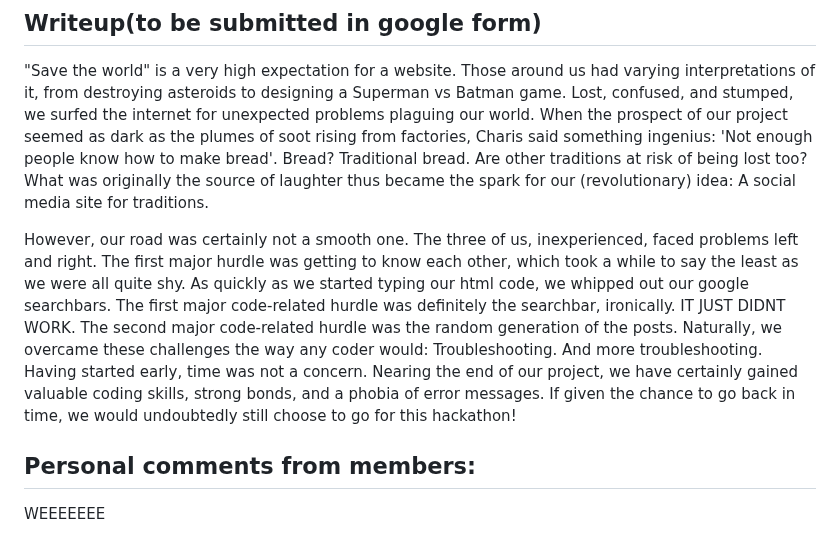
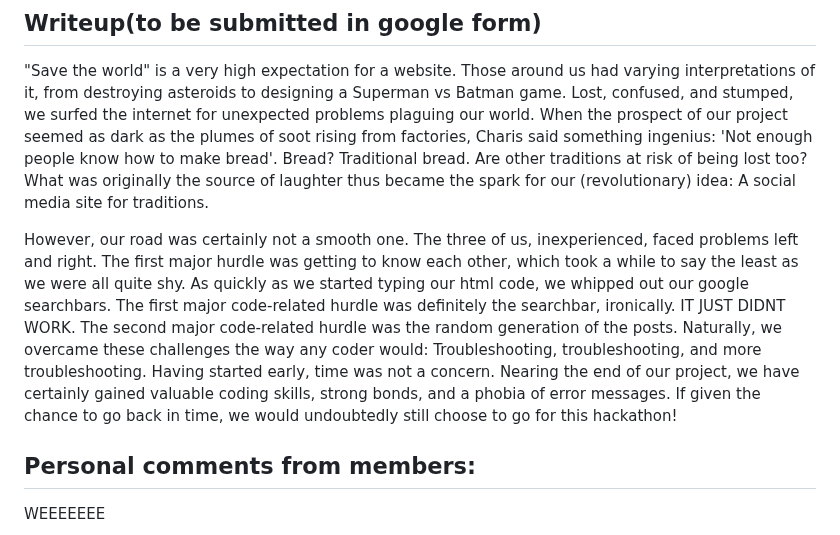
Before and after one commit to Shokuhin/bbcs-repository-f7, a Markdown page: README.md, the part around the change. Rendered like a GitHub page.

Commit message:
changed readme abit

```diff
--- a/README.md
+++ b/README.md
@@ -44,7 +44,7 @@ https://docs.google.com/document/d/1GUoT4DDW-TBHi-H6ymLt7SJuQk-hLD7fjavEALZ-niQ/
 ## Writeup(to be submitted in google form)
 "Save the world" is a very high expectation for a website. Those around us had varying interpretations of it, from destroying asteroids to designing a Superman vs Batman game. Lost, confused, and stumped, we surfed the internet for unexpected problems plaguing our world. When the prospect of our project seemed as dark as the plumes of soot rising from factories, Charis said something ingenius: 'Not enough people know how to make bread'. Bread? Traditional bread. Are other traditions at risk of being lost too? What was originally the source of laughter thus became the spark for our (revolutionary) idea: A social media site for traditions.
 
-However, our road was certainly not a smooth one. The three of us, inexperienced, faced problems left and right. The first major hurdle was getting to know each other, which took a while to say the least as we were all quite shy. As quickly as we started typing our html code, we whipped out our google searchbars. The first major code-related hurdle was definitely the searchbar, ironically. IT JUST DIDNT WORK. The second major code-related hurdle was the random generation of the posts. Naturally, we overcame these challenges the way any coder would: Troubleshooting. And more troubleshooting. Having started early, time was not a concern. Nearing the end of our project, we have certainly gained valuable coding skills, strong bonds, and a phobia of error messages. If given the chance to go back in time, we would undoubtedly still choose to go for this hackathon!
+However, our road was certainly not a smooth one. The three of us, inexperienced, faced problems left and right. The first major hurdle was getting to know each other, which took a while to say the least as we were all quite shy. As quickly as we started typing our html code, we whipped out our google searchbars. The first major code-related hurdle was definitely the searchbar, ironically. IT JUST DIDNT WORK. The second major code-related hurdle was the random generation of the posts. Naturally, we overcame these challenges the way any coder would: Troubleshooting, troubleshooting, and more troubleshooting. Having started early, time was not a concern. Nearing the end of our project, we have certainly gained valuable coding skills, strong bonds, and a phobia of error messages. If given the chance to go back in time, we would undoubtedly still choose to go for this hackathon!
 
 ## Personal comments from members:
 WEEEEEEE
```
